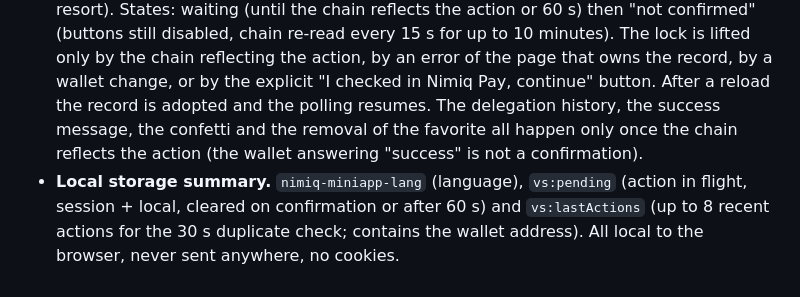
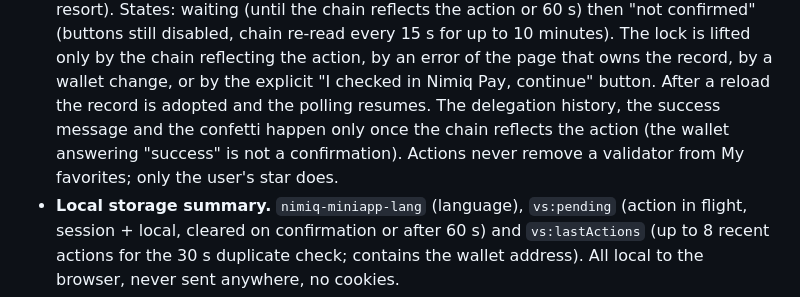
Before and after one commit to Julien59247787/nimiq-app-validatorswipe, a Markdown page: docs/ARCHITECTURE.md, the part around the change. Drawn GitHub-style.

```diff
--- a/docs/ARCHITECTURE.md
+++ b/docs/ARCHITECTURE.md
@@ -127,8 +127,9 @@ Their schemas, data sources and operational requirements are specified in the
   60 s) then "not confirmed" (buttons still disabled, chain re-read every 15 s for up to 10 minutes). The lock is
   lifted only by the chain reflecting the action, by an error of the page that owns the record, by a wallet
   change, or by the explicit "I checked in Nimiq Pay, continue" button. After a reload the record is adopted and
-  the polling resumes. The delegation history, the success message, the confetti and the removal of the favorite all
-  happen only once the chain reflects the action (the wallet answering "success" is not a confirmation).
+  the polling resumes. The delegation history, the success message and the confetti happen only once the chain
+  reflects the action (the wallet answering "success" is not a confirmation). Actions never remove a validator from
+  My favorites; only the user's star does.
 - **Local storage summary.** `nimiq-miniapp-lang` (language), `vs:pending` (action in flight, session + local,
   cleared on confirmation or after 60 s) and `vs:lastActions` (up to 8 recent actions for the 30 s duplicate
   check; contains the wallet address). All local to the browser, never sent anywhere, no cookies.
```
Also changed, not shown: CHANGELOG.md (+6 -4 lines), docs/TESTING.md (+2 -1 lines).
